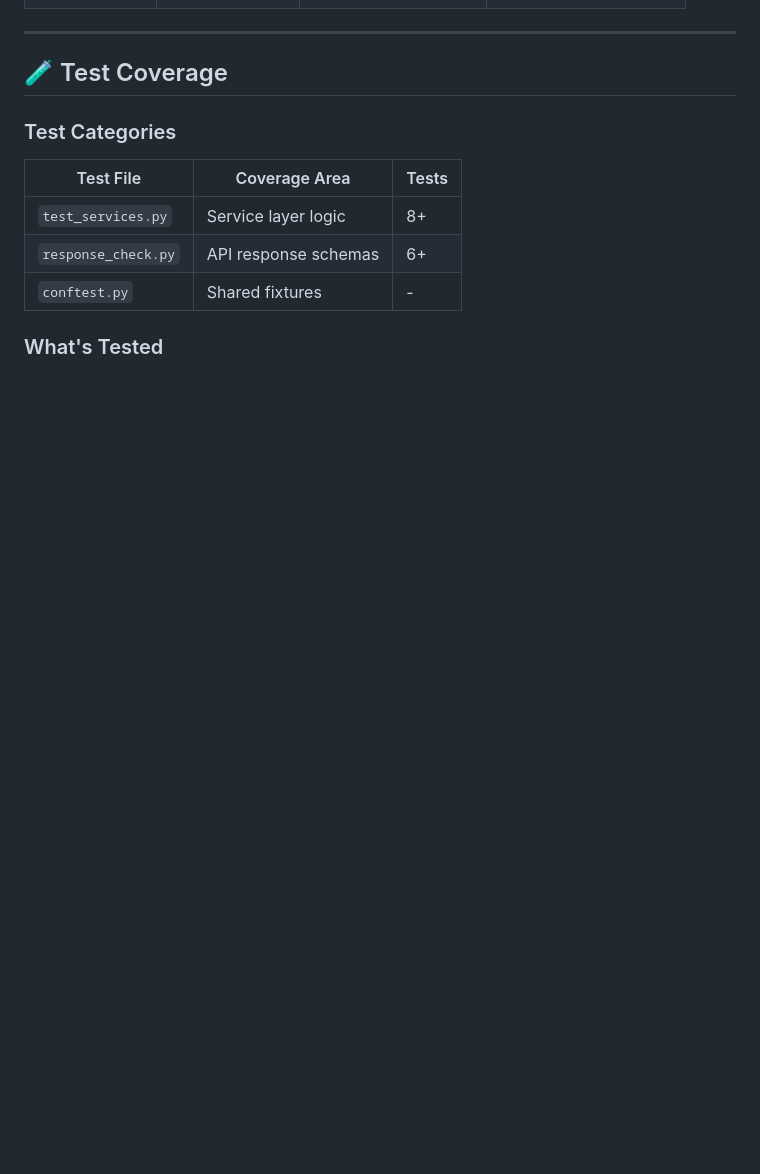
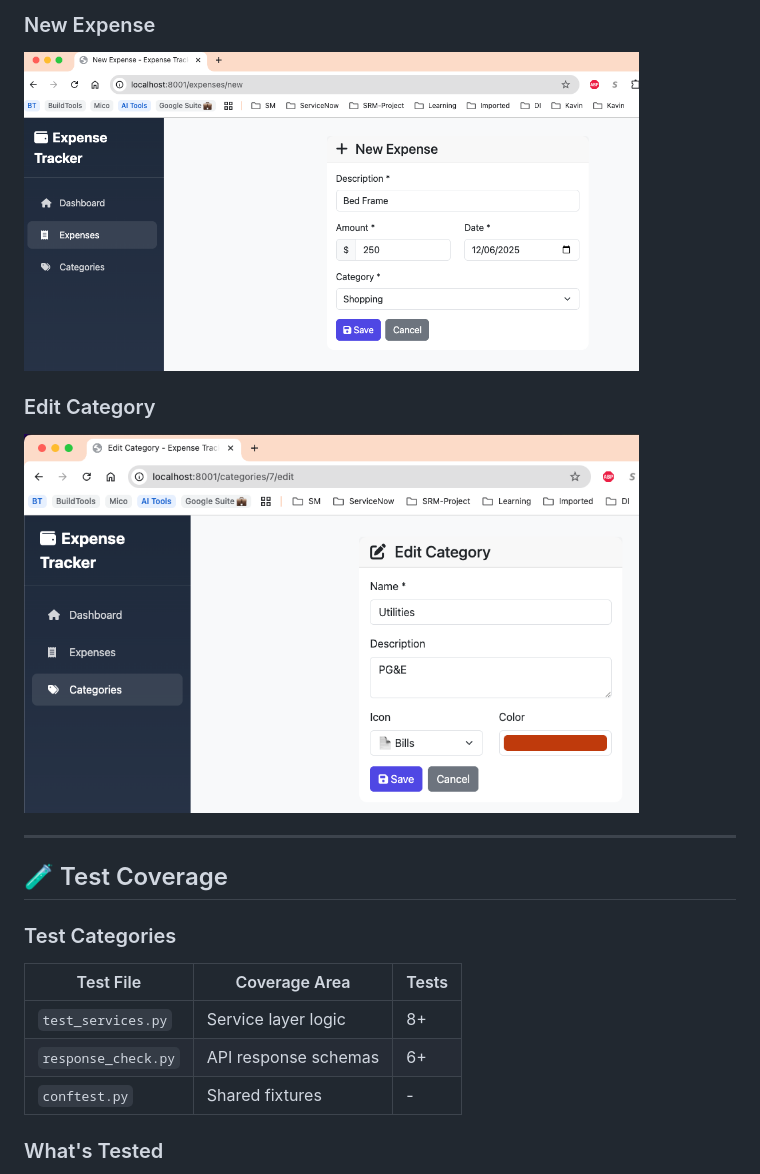
Before and after one commit to kpassoubady/expense-tracker-python, a Markdown page: README.md, the part around the change printed below. GitHub-like rendering; pictures changed too: docs/images/4-new-expesnse.png (added), docs/images/5-edit-category.png (added); blank space fills up the shorter version.

```diff
--- a/README.md
+++ b/README.md
@@ -239,3 +253,8 @@ expense-tracker-python/
+### New Expense
+<img src="docs/images/4-new-expesnse.png" width="615" height="1000" alt="New Expense">
+
+### Edit Category
+<img src="docs/images/5-edit-category.png" width="615" height="1000" alt="Edit Category">
 
 ---
 
```
Also changed, not shown: other parts of README.md (+15 -1 lines), docs/images/1-dashboard-page.png (added), docs/images/2-categories-list-page.png (added), docs/images/3-expenses-list-page.png (added).
